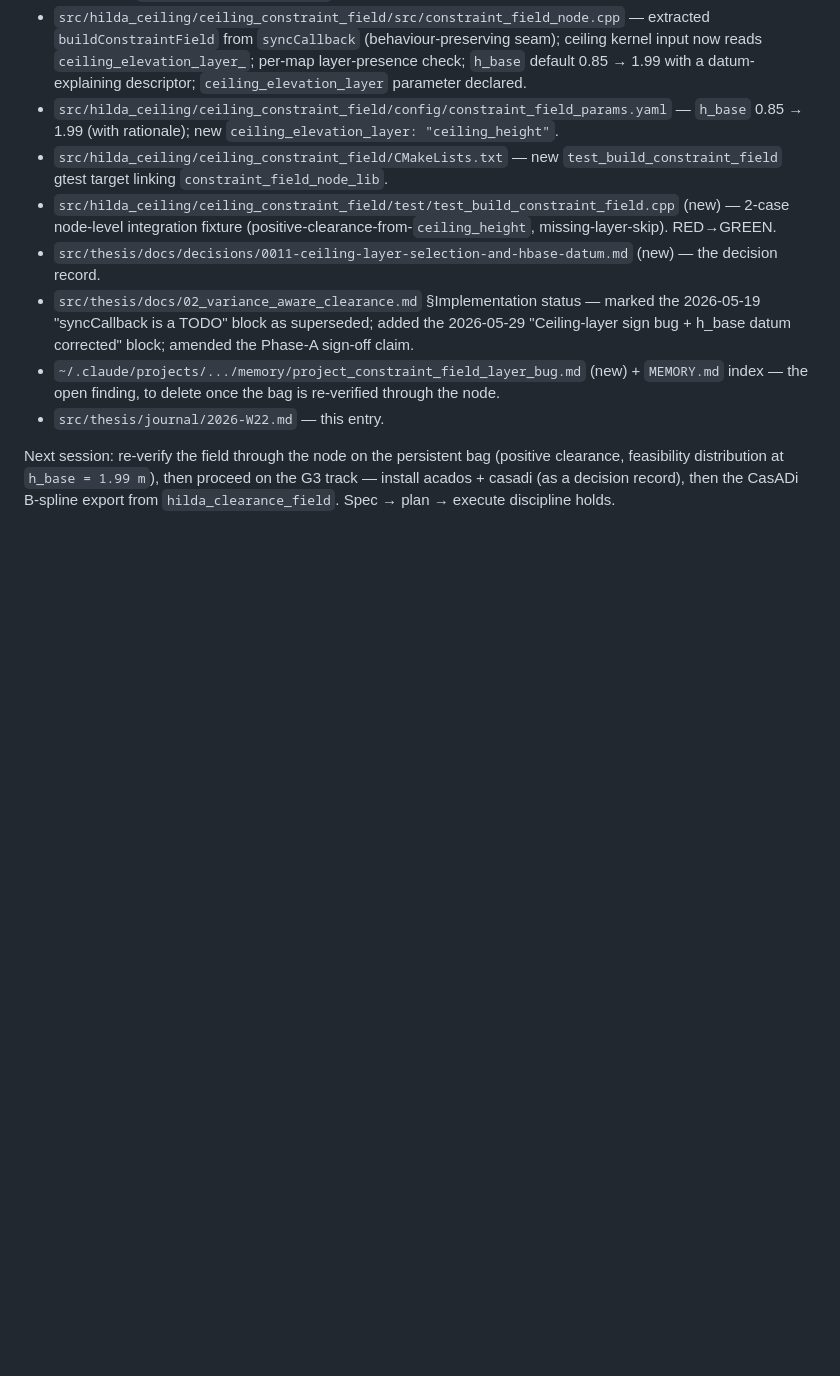
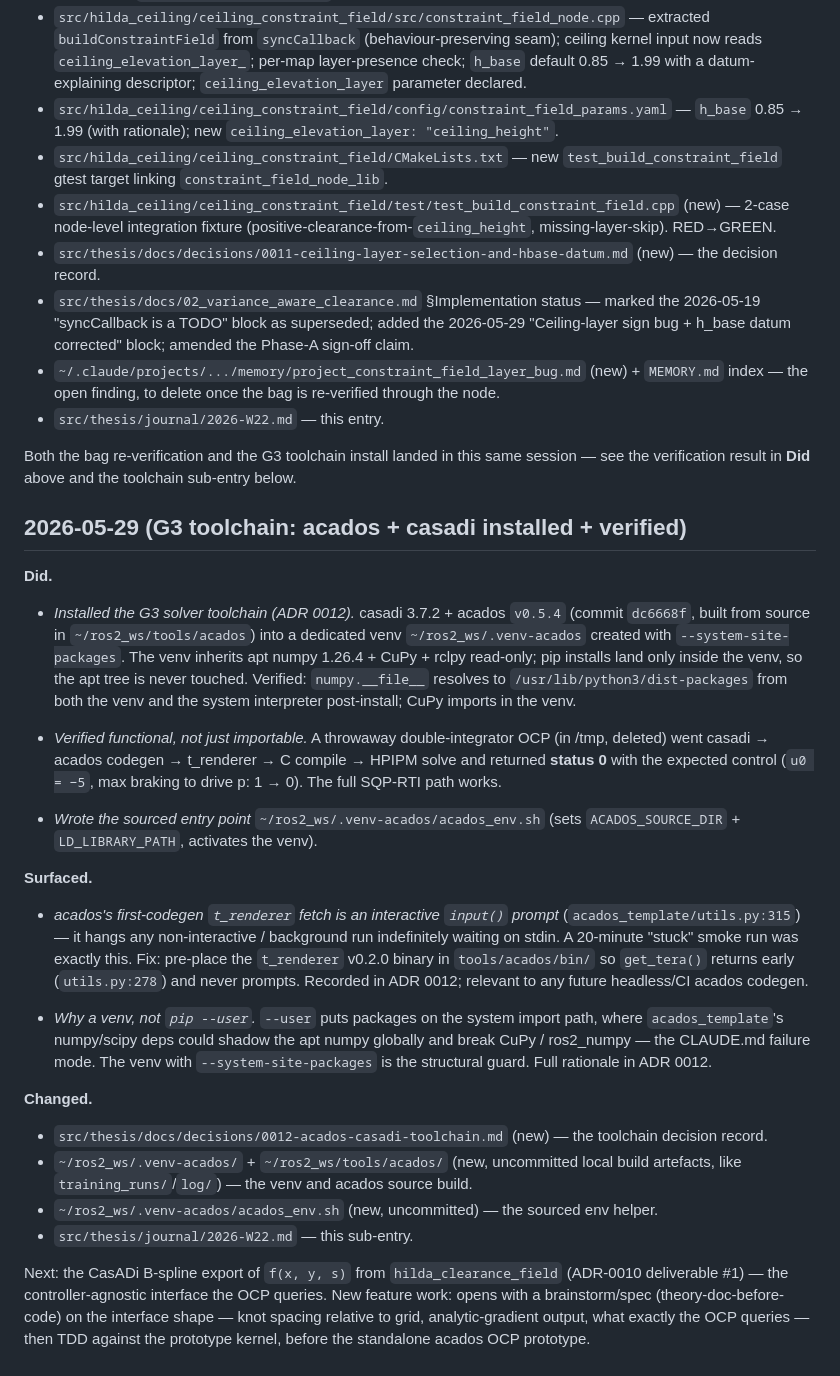
Before and after one commit to oscardvs/thesis, a Markdown page: journal/2026-W22.md, the part around the change. Rendered like a GitHub page; blank space fills up the shorter version.

```diff
--- a/journal/2026-W22.md
+++ b/journal/2026-W22.md
@@ -700,4 +700,29 @@ The Phase A C++-side TODOs are now empty. Next session opens on the CasADi B-spl
 - `~/.claude/projects/.../memory/project_constraint_field_layer_bug.md` (new) + `MEMORY.md` index — the open finding, to delete once the bag is re-verified through the node.
 - `src/thesis/journal/2026-W22.md` — this entry.
 
-Next session: re-verify the field through the node on the persistent bag (positive clearance, feasibility distribution at `h_base = 1.99 m`), then proceed on the G3 track — install acados + casadi (as a decision record), then the CasADi B-spline export from `hilda_clearance_field`. Spec → plan → execute discipline holds.
+Both the bag re-verification and the G3 toolchain install landed in this same session — see the verification result in **Did** above and the toolchain sub-entry below.
+
+## 2026-05-29 (G3 toolchain: acados + casadi installed + verified)
+
+**Did.**
+
+- *Installed the G3 solver toolchain (ADR 0012).* casadi 3.7.2 + acados `v0.5.4` (commit `dc6668f`, built from source in `~/ros2_ws/tools/acados`) into a dedicated venv `~/ros2_ws/.venv-acados` created with `--system-site-packages`. The venv inherits apt numpy 1.26.4 + CuPy + rclpy read-only; pip installs land only inside the venv, so the apt tree is never touched. Verified: `numpy.__file__` resolves to `/usr/lib/python3/dist-packages` from both the venv and the system interpreter post-install; CuPy imports in the venv.
+
+- *Verified functional, not just importable.* A throwaway double-integrator OCP (in /tmp, deleted) went casadi → acados codegen → t_renderer → C compile → HPIPM solve and returned **status 0** with the expected control (`u0 = −5`, max braking to drive p: 1 → 0). The full SQP-RTI path works.
+
+- *Wrote the sourced entry point* `~/ros2_ws/.venv-acados/acados_env.sh` (sets `ACADOS_SOURCE_DIR` + `LD_LIBRARY_PATH`, activates the venv).
+
+**Surfaced.**
+
+- *acados's first-codegen `t_renderer` fetch is an interactive `input()` prompt* (`acados_template/utils.py:315`) — it hangs any non-interactive / background run indefinitely waiting on stdin. A 20-minute "stuck" smoke run was exactly this. Fix: pre-place the `t_renderer` v0.2.0 binary in `tools/acados/bin/` so `get_tera()` returns early (`utils.py:278`) and never prompts. Recorded in ADR 0012; relevant to any future headless/CI acados codegen.
+
+- *Why a venv, not `pip --user`.* `--user` puts packages on the system import path, where `acados_template`'s numpy/scipy deps could shadow the apt numpy globally and break CuPy / ros2_numpy — the CLAUDE.md failure mode. The venv with `--system-site-packages` is the structural guard. Full rationale in ADR 0012.
+
+**Changed.**
+
+- `src/thesis/docs/decisions/0012-acados-casadi-toolchain.md` (new) — the toolchain decision record.
+- `~/ros2_ws/.venv-acados/` + `~/ros2_ws/tools/acados/` (new, uncommitted local build artefacts, like `training_runs/`/`log/`) — the venv and acados source build.
+- `~/ros2_ws/.venv-acados/acados_env.sh` (new, uncommitted) — the sourced env helper.
+- `src/thesis/journal/2026-W22.md` — this sub-entry.
+
+Next: the CasADi B-spline export of `f(x, y, s)` from `hilda_clearance_field` (ADR-0010 deliverable #1) — the controller-agnostic interface the OCP queries. New feature work: opens with a brainstorm/spec (theory-doc-before-code) on the interface shape — knot spacing relative to grid, analytic-gradient output, what exactly the OCP queries — then TDD against the prototype kernel, before the standalone acados OCP prototype.
```
Also changed, not shown: docs/decisions/0012-acados-casadi-toolchain.md (added, +38 -0 lines).
